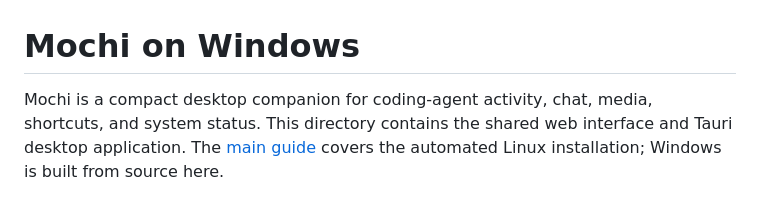
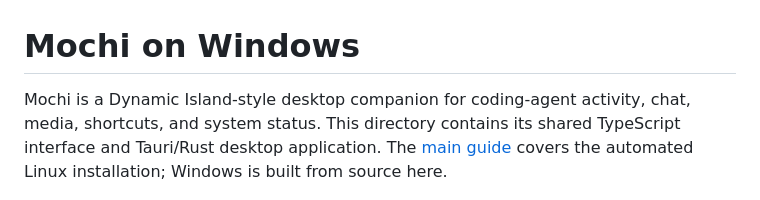
Before and after one commit to Spydomain/Mochi, a Markdown page: windows/README.md, the part around the change. GitHub-like rendering.

```diff
--- a/windows/README.md
+++ b/windows/README.md
@@ -1,6 +1,6 @@
 # Mochi on Windows
 
-Mochi is a compact desktop companion for coding-agent activity, chat, media, shortcuts, and system status. This directory contains the shared web interface and Tauri desktop application. The [main guide](../README.md) covers the automated Linux installation; Windows is built from source here.
+Mochi is a Dynamic Island-style desktop companion for coding-agent activity, chat, media, shortcuts, and system status. This directory contains its shared TypeScript interface and Tauri/Rust desktop application. The [main guide](../README.md) covers the automated Linux installation; Windows is built from source here.
 
 ![Mochi's shared interface running on Linux](../docs/media/mochi-overview.png)
 
```
Also changed, not shown: README.md (+1 -1 lines).
